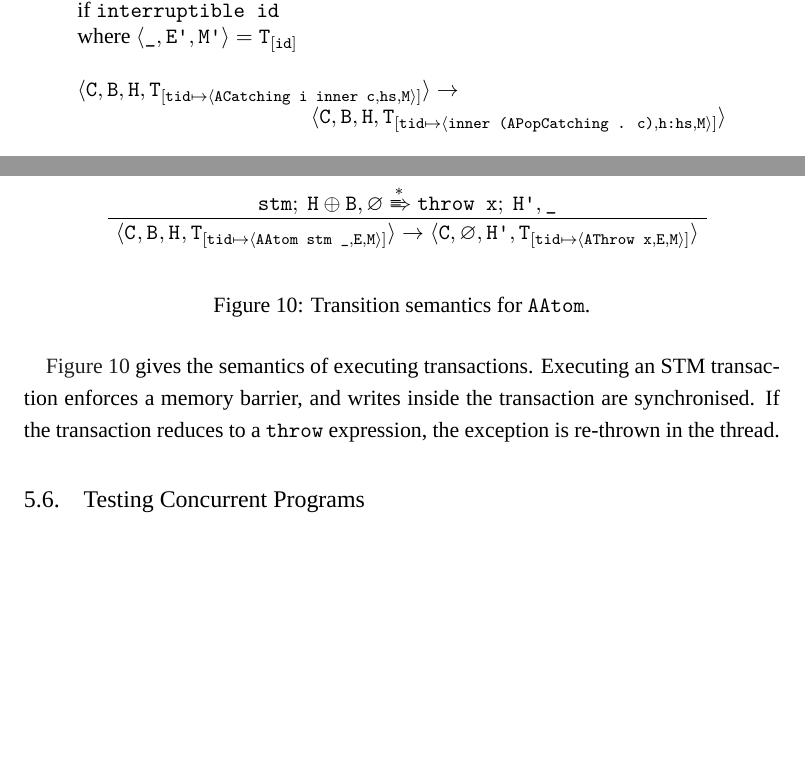
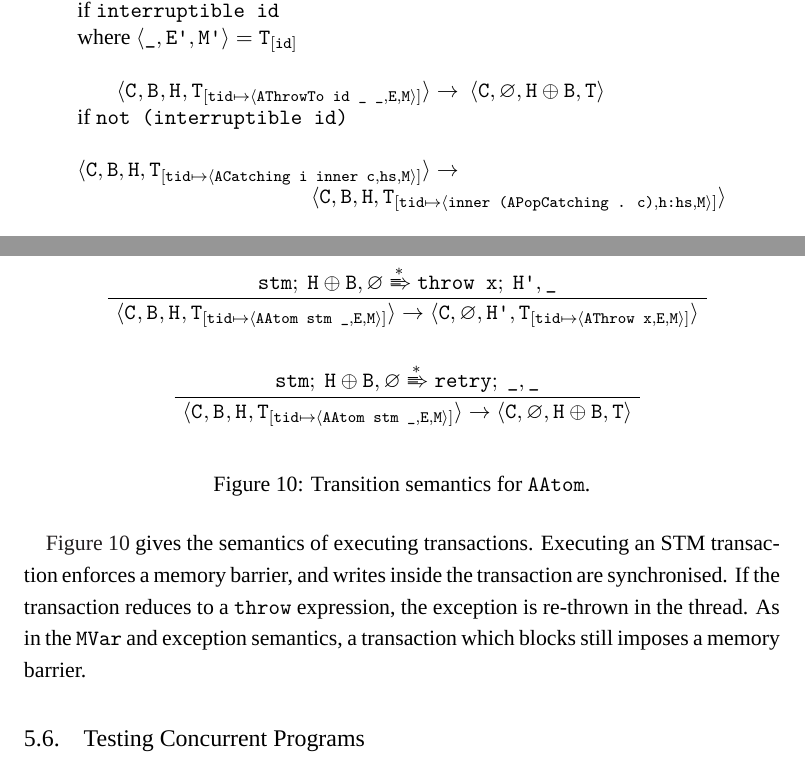
Before and after one commit to barrucadu/phd, a LaTeX thesis (thesis/thesis.tex, which reads thesis/dejafu.tex): two parts of pages 82 and 84 of 181, joined at a grey line, cut so that both start at the same text, the shorter picture padded with empty space. Compiled offline with XeLaTeX; a missing font is replaced by an installed copy or a similar font.

Commit message:
Semantics: blocking & memory barriers

```diff
--- a/thesis/dejafu.tex
+++ b/thesis/dejafu.tex
@@ -1150,9 +1160,13 @@ $\langle\texttt{C}, \texttt{B}, \texttt{H}, \texttt{T}_{[\texttt{tid} \mapsto \s
 \multicolumn{2}{l}{where \texttt{(h:hs)} = \texttt{raise hs e}}\\
 & \\
 $\semlrule{AThrowTo id e c}\rightarrow$\\
-\multicolumn{2}{r}{$\langle\texttt{C}, \varnothing, \texttt{H} \oplus \texttt{B}, \texttt{T}_{[\texttt{tid} \mapsto \semthread{c};~\texttt{id} \mapsto \semfullthread{AThrow e}{E'}{M'}]}\rangle$} \\
+\multicolumn{2}{r}{$\langle\texttt{C}, \varnothing, \texttt{H} \oplus \texttt{B}, \texttt{T}_{[\texttt{tid} \mapsto \semthread{c};~\texttt{id} \mapsto \semfullthread{AThrow e}{E'}{M'}]}\rangle$}\\
 \multicolumn{2}{l}{if \texttt{interruptible id}}\\
 \multicolumn{2}{l}{where $\langle\texttt{\_}, \texttt{E'}, \texttt{M'}\rangle = \texttt{T}_{[\texttt{id}]}$}\\
+& \\
+$\semlrule{AThrowTo id \_ \_}\rightarrow$&
+$\langle\texttt{C}, \varnothing, \texttt{H} \oplus \texttt{B}, \texttt{T}\rangle$\\
+\multicolumn{2}{l}{if \texttt{not (interruptible id)}}\\
 & \\
 $\langle\texttt{C}, \texttt{B}, \texttt{H}, \texttt{T}_{\left[\texttt{tid} \mapsto \semfullthread{ACatching i inner c}{hs}{M}\right]}\rangle\rightarrow$&\\
 \multicolumn{2}{r}{$\langle\texttt{C}, \texttt{B}, \texttt{H}, \texttt{T}_{[\texttt{tid} \mapsto \semfullthread{inner (APopCatching . c)}{h:hs}{M}]}\rangle$} \\
@@ -1263,6 +1277,11 @@ reductions.
 \AxiomC{$\texttt{stm};~\texttt{H} \oplus \texttt{B}, \varnothing \xRightarrow{*} \texttt{throw x};~\texttt{H'}, \texttt{\_}$}
 \UnaryInfC{$\semlrule{AAtom stm \_} \rightarrow \langle\texttt{C}, \varnothing, \texttt{H'}, \texttt{T}_{[\texttt{tid} \mapsto \semthread{AThrow x}]}\rangle$}
 \end{prooftree}
+
+\begin{prooftree}
+\AxiomC{$\texttt{stm};~\texttt{H} \oplus \texttt{B}, \varnothing \xRightarrow{*} \texttt{retry};~\texttt{\_}, \texttt{\_}$}
+\UnaryInfC{$\semlrule{AAtom stm \_} \rightarrow \langle\texttt{C}, \varnothing, \texttt{H} \oplus \texttt{B}, \texttt{T}\rangle$}
+\end{prooftree}
 \caption{Transition semantics for \texttt{AAtom}.}\label{fig:sem_aatom}
 \end{figure}
 
@@ -1270,7 +1289,8 @@ reductions.
 Executing an STM transaction enforces a memory barrier, and writes
 inside the transaction are synchronised.  If the transaction reduces
 to a \verb|throw| expression, the exception is re-thrown in the
-thread.
+thread.  As in the \verb|MVar| and exception semantics, a transaction
+which blocks still imposes a memory barrier.
 
 \FloatBarrier
 \section{Testing Concurrent Programs}
```
Also changed, not shown: thesis/dejafu.tex (14 more changed lines).
